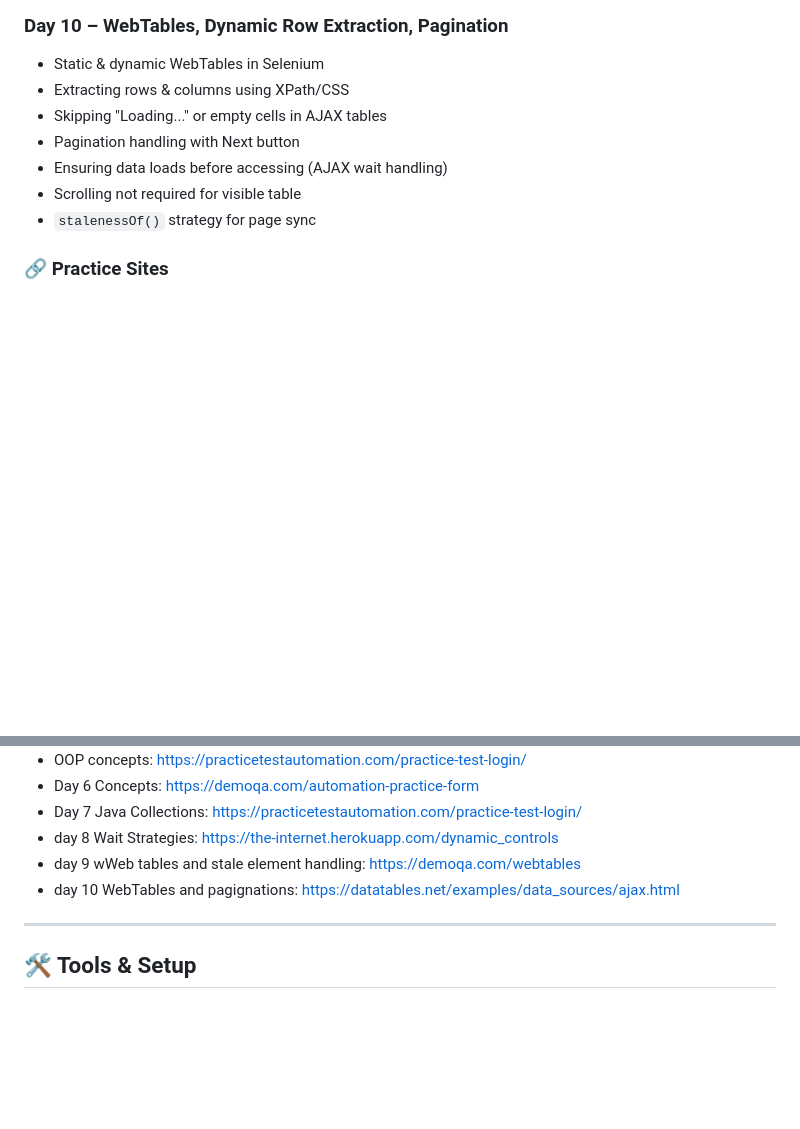
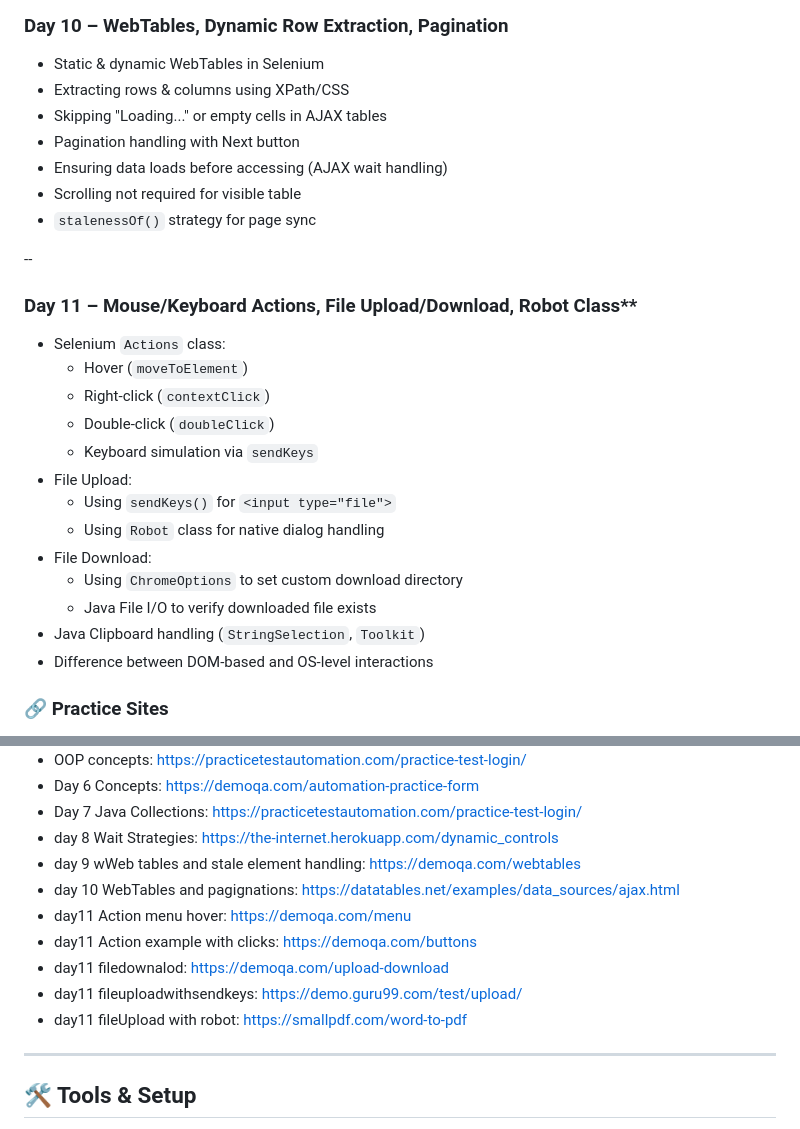
Before and after one commit to chandrika-guttikonda/QAAutomation, a Markdown page: README.md, 2 parts joined by grey strips. Rendered like a GitHub page; blank space fills up the shorter version.

Commit message:
updated readme file for day 11

```diff
--- a/README.md
+++ b/README.md
@@ -134,6 +134,23 @@ Class and Object
 - Scrolling not required for visible table
 - `stalenessOf()` strategy for page sync
 
+--
+
+### Day 11 – Mouse/Keyboard Actions, File Upload/Download, Robot Class**
+- Selenium `Actions` class:
+  - Hover (`moveToElement`)
+  - Right-click (`contextClick`)
+  - Double-click (`doubleClick`)
+  - Keyboard simulation via `sendKeys`
+- File Upload:
+  - Using `sendKeys()` for `<input type="file">`
+  - Using `Robot` class for native dialog handling
+- File Download:
+  - Using `ChromeOptions` to set custom download directory
+  - Java File I/O to verify downloaded file exists
+- Java Clipboard handling (`StringSelection`, `Toolkit`)
+- Difference between DOM-based and OS-level interactions
+
 ### 🔗 Practice Sites
 - Alerts: https://demoqa.com/alerts
 - Frames: https://demoqa.com/frames
@@ -146,6 +163,12 @@ Class and Object
 - day 8 Wait Strategies: https://the-internet.herokuapp.com/dynamic_controls
 - day 9 wWeb tables and stale element handling: https://demoqa.com/webtables
 - day 10 WebTables and pagignations: https://datatables.net/examples/data_sources/ajax.html
+- day11 Action menu hover: https://demoqa.com/menu
+- day11 Action example with clicks: https://demoqa.com/buttons
+- day11 filedownalod: https://demoqa.com/upload-download
+- day11 fileuploadwithsendkeys: https://demo.guru99.com/test/upload/
+- day11 fileUpload with robot: https://smallpdf.com/word-to-pdf
+
 ---
 
 ## 🛠️ Tools & Setup
```
